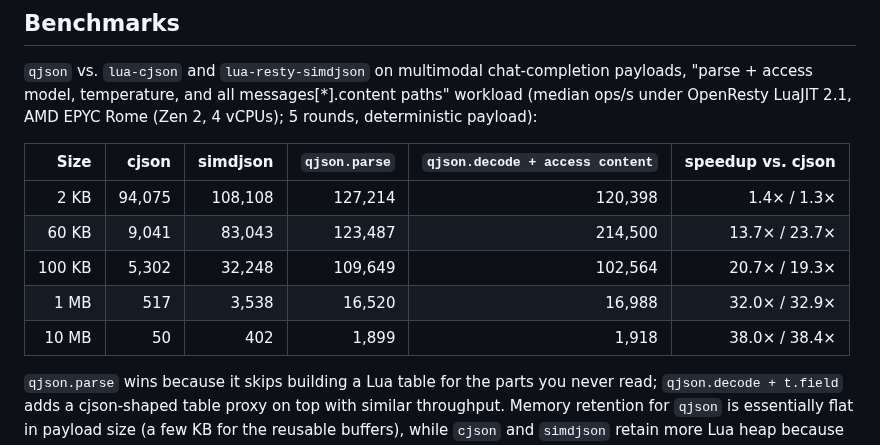
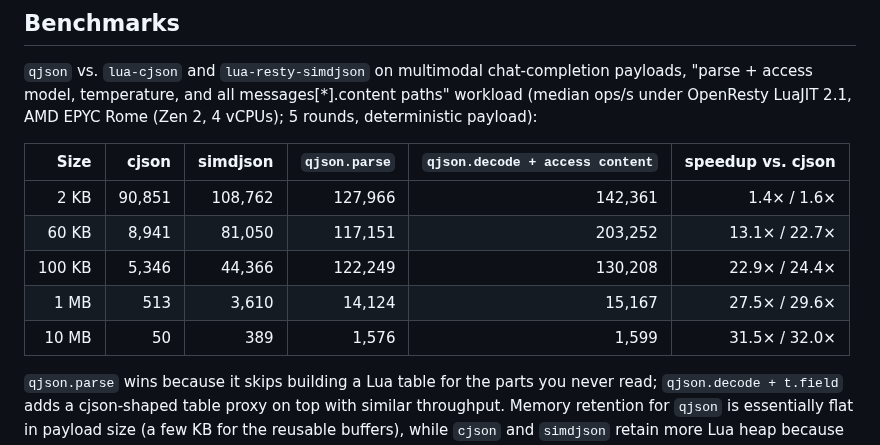
Before and after one commit to api7/lua-qjson, a Markdown page: README.md, the part around the change. Rendered like a GitHub page.

```diff
--- a/README.md
+++ b/README.md
@@ -105,11 +105,11 @@ AMD EPYC Rome (Zen 2, 4 vCPUs); 5 rounds, deterministic payload):
 
 | Size | cjson | simdjson | `qjson.parse` | `qjson.decode + access content` | speedup vs. cjson |
 |---:|---:|---:|---:|---:|---:|
-|   2 KB |  94,075 | 108,108 | 127,214 | 120,398 |  1.4× /  1.3× |
-|  60 KB |   9,041 |  83,043 | 123,487 | 214,500 | 13.7× / 23.7× |
-| 100 KB |   5,302 |  32,248 | 109,649 | 102,564 | 20.7× / 19.3× |
-|   1 MB |     517 |   3,538 |  16,520 |  16,988 | 32.0× / 32.9× |
-|  10 MB |      50 |     402 |   1,899 |   1,918 | 38.0× / 38.4× |
+|   2 KB |  90,851 | 108,762 | 127,966 | 142,361 |  1.4× /  1.6× |
+|  60 KB |   8,941 |  81,050 | 117,151 | 203,252 | 13.1× / 22.7× |
+| 100 KB |   5,346 |  44,366 | 122,249 | 130,208 | 22.9× / 24.4× |
+|   1 MB |     513 |   3,610 |  14,124 |  15,167 | 27.5× / 29.6× |
+|  10 MB |      50 |     389 |   1,576 |   1,599 | 31.5× / 32.0× |
 
 `qjson.parse` wins because it skips building a Lua table for the parts you
 never read; `qjson.decode + t.field` adds a cjson-shaped table proxy on top
```
Also changed, not shown: docs/benchmarks.md (+38 -38 lines).
